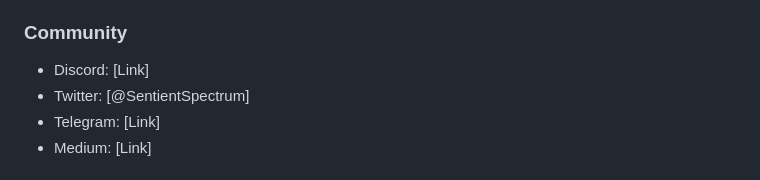
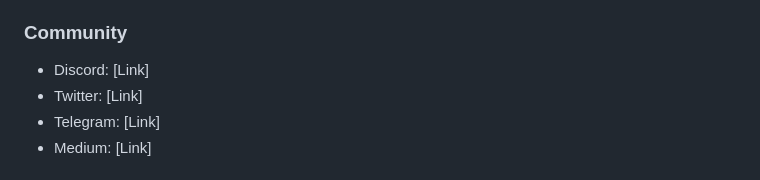
Before and after one commit to zhangzhongnan928/The-Major, a Markdown page: README.md, the part around the change. Drawn GitHub-style.

```diff
--- a/README.md
+++ b/README.md
@@ -130,7 +130,7 @@ Transform your NFT into a living AI Agent. Your NFT becomes the ghost (soul), wh
 
 ### Community
 - Discord: [Link]
-- Twitter: [@SentientSpectrum]
+- Twitter: [Link]
 - Telegram: [Link]
 - Medium: [Link]
 
```
